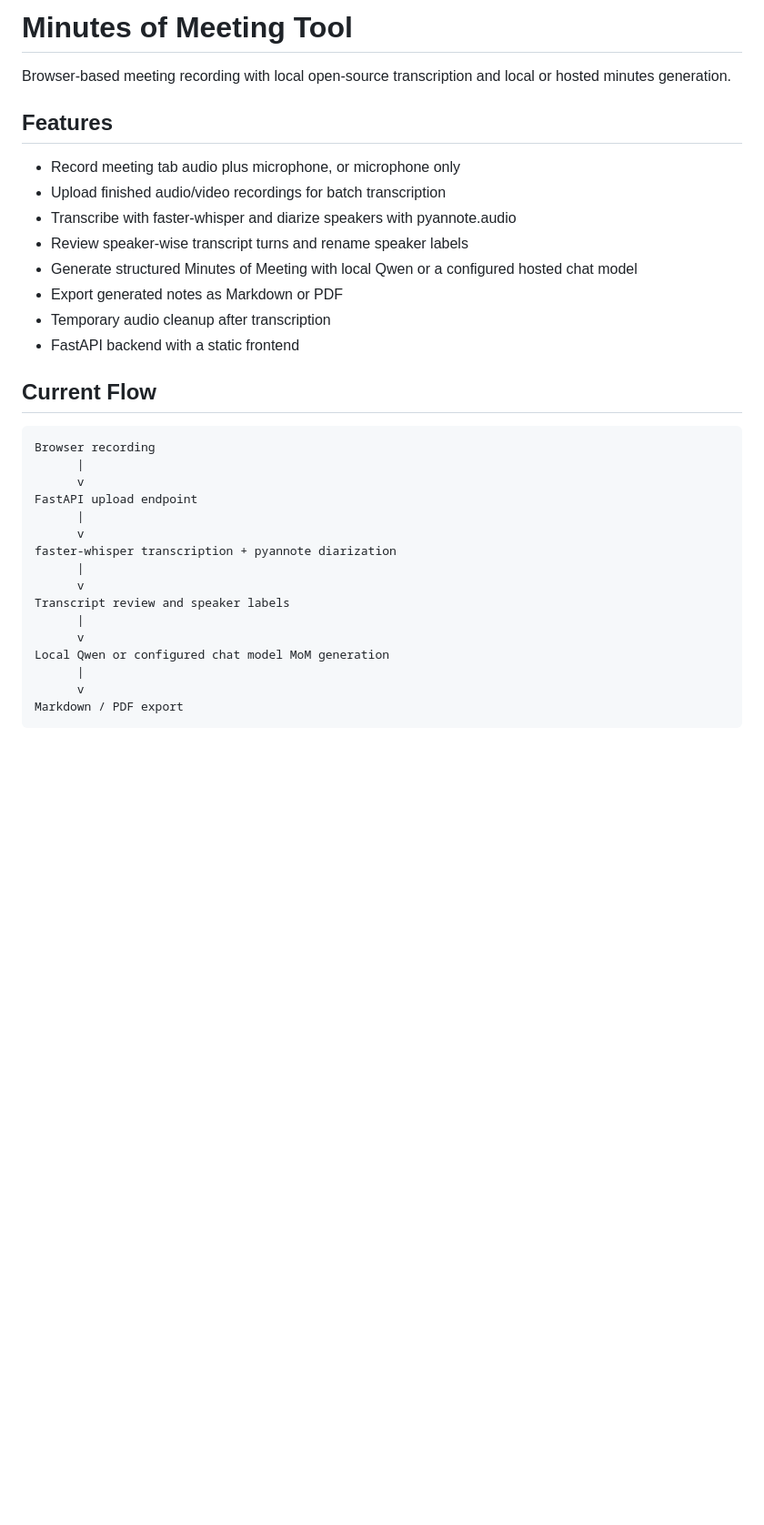
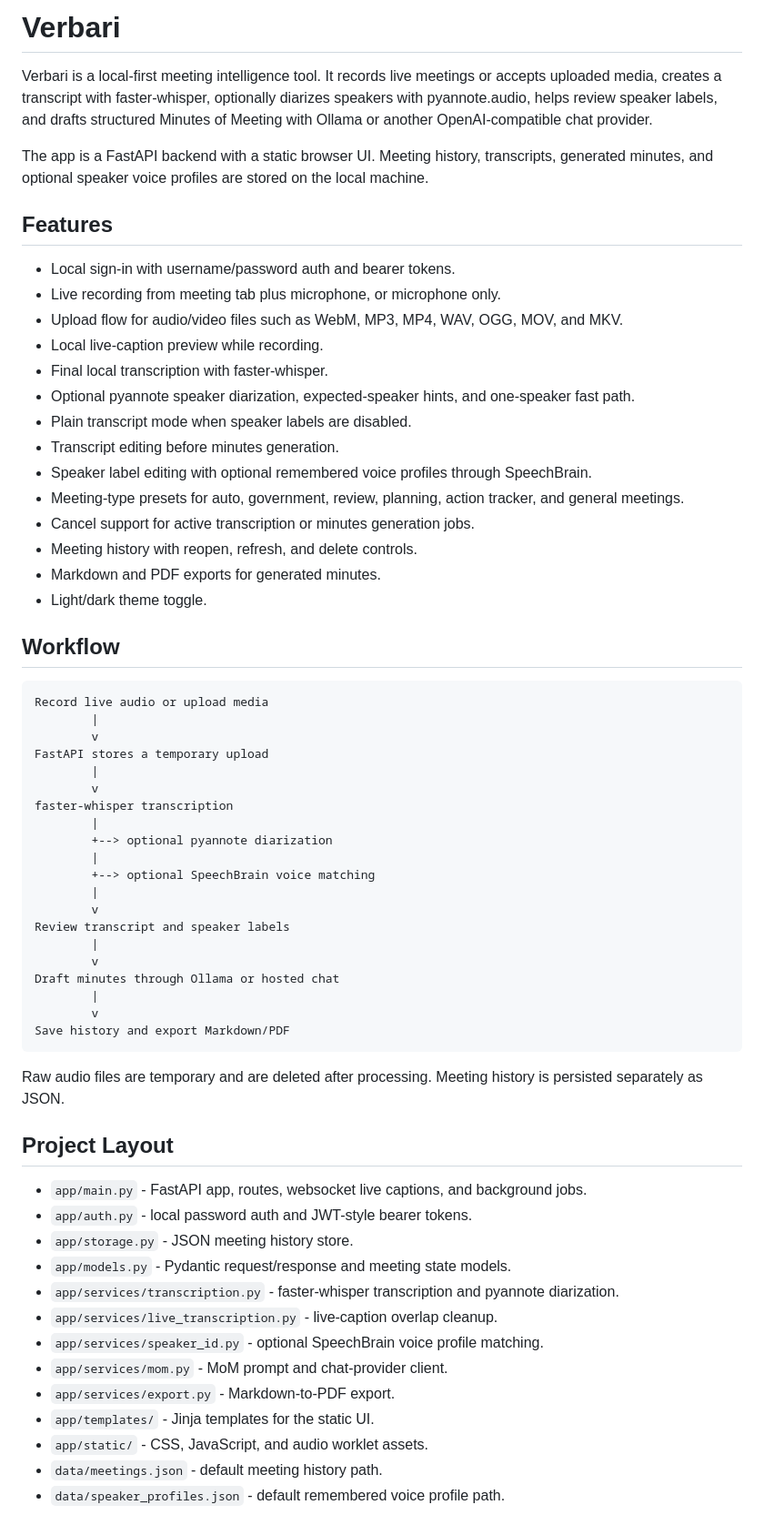
Before and after one commit to AvisharSharan/baat-cheet, a Markdown page: README.md, the part around one of its changes. Shown at 91% size. Rendered like a GitHub page; blank space fills up the shorter version.

````diff
--- a/README.md
+++ b/README.md
@@ -1,35 +1,73 @@
-# Minutes of Meeting Tool
+# Verbari
 
-Browser-based meeting recording with local open-source transcription and local or hosted minutes generation.
+Verbari is a local-first meeting intelligence tool. It records live meetings or
+accepts uploaded media, creates a transcript with faster-whisper, optionally
+diarizes speakers with pyannote.audio, helps review speaker labels, and drafts
+structured Minutes of Meeting with Ollama or another OpenAI-compatible chat
+provider.
+
+The app is a FastAPI backend with a static browser UI. Meeting history,
+transcripts, generated minutes, and optional speaker voice profiles are stored
+on the local machine.
 
 ## Features
 
-- Record meeting tab audio plus microphone, or microphone only
-- Upload finished audio/video recordings for batch transcription
-- Transcribe with faster-whisper and diarize speakers with pyannote.audio
-- Review speaker-wise transcript turns and rename speaker labels
-- Generate structured Minutes of Meeting with local Qwen or a configured hosted chat model
-- Export generated notes as Markdown or PDF
-- Temporary audio cleanup after transcription
-- FastAPI backend with a static frontend
+- Local sign-in with username/password auth and bearer tokens.
+- Live recording from meeting tab plus microphone, or microphone only.
+- Upload flow for audio/video files such as WebM, MP3, MP4, WAV, OGG, MOV, and MKV.
+- Local live-caption preview while recording.
+- Final local transcription with faster-whisper.
+- Optional pyannote speaker diarization, expected-speaker hints, and one-speaker fast path.
+- Plain transcript mode when speaker labels are disabled.
+- Transcript editing before minutes generation.
+- Speaker label editing with optional remembered voice profiles through SpeechBrain.
+- Meeting-type presets for auto, government, review, planning, action tracker, and general meetings.
+- Cancel support for active transcription or minutes generation jobs.
+- Meeting history with reopen, refresh, and delete controls.
+- Markdown and PDF exports for generated minutes.
+- Light/dark theme toggle.
 
-## Current Flow
+## Workflow
 
 ```text
-Browser recording
-      |
-      v
-FastAPI upload endpoint
-      |
-      v
-faster-whisper transcription + pyannote diarization
-      |
-      v
-Transcript review and speaker labels
-      |
-      v
-Local Qwen or configured chat model MoM generation
-      |
-      v
-Markdown / PDF export
+Record live audio or upload media
+        |
+        v
+FastAPI stores a temporary upload
+        |
+        v
+faster-whisper transcription
+        |
+        +--> optional pyannote diarization
+        |
+        +--> optional SpeechBrain voice matching
+        |
+        v
+Review transcript and speaker labels
+        |
+        v
+Draft minutes through Ollama or hosted chat
+        |
+        v
+Save history and export Markdown/PDF
 ```
+
+Raw audio files are temporary and are deleted after processing. Meeting history
+is persisted separately as JSON.
+
+## Project Layout
+
+- `app/main.py` - FastAPI app, routes, websocket live captions, and background jobs.
+- `app/auth.py` - local password auth and JWT-style bearer tokens.
+- `app/storage.py` - JSON meeting history store.
+- `app/models.py` - Pydantic request/response and meeting state models.
+- `app/services/transcription.py` - faster-whisper transcription and pyannote diarization.
+- `app/services/live_transcription.py` - live-caption overlap cleanup.
+- `app/services/speaker_id.py` - optional SpeechBrain voice profile matching.
+- `app/services/mom.py` - MoM prompt and chat-provider client.
+- `app/services/export.py` - Markdown-to-PDF export.
+- `app/templates/` - Jinja templates for the static UI.
+- `app/static/` - CSS, JavaScript, and audio worklet assets.
+- `data/meetings.json` - default meeting history path.
+- `data/speaker_profiles.json` - default remembered voice profile path.
+
````
Also changed, not shown: other parts of README.md (+106 -55 lines).
